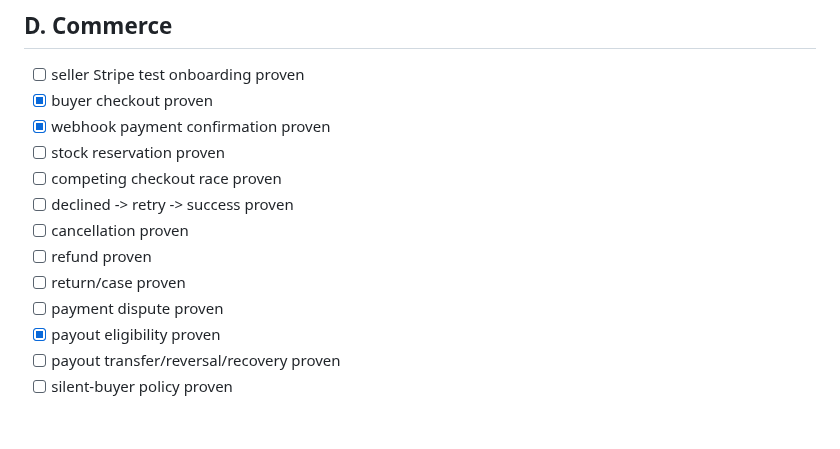
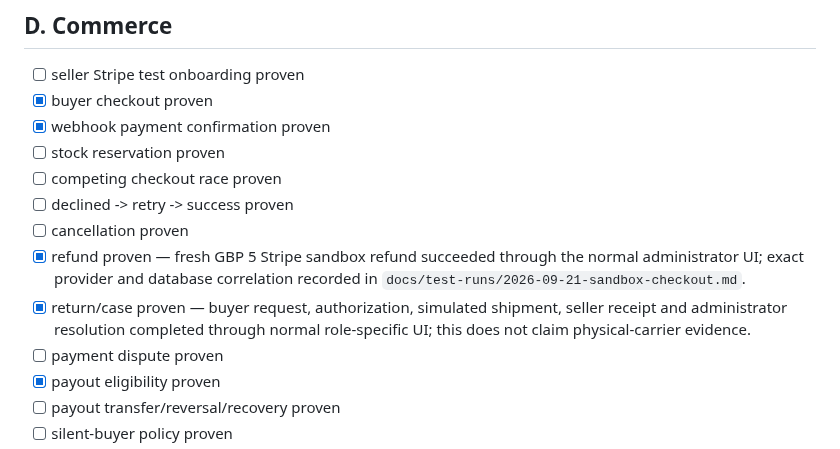
Before and after one commit to keisaj9006/SecondPartShop, a Markdown page: docs/SECOND_PART_1_0_CHECKLIST.md, the part around the change. Rendered like a GitHub page; blank space fills up the shorter version.

Commit message:
docs: close verified return and refund gates [skip ci]

```diff
--- a/docs/SECOND_PART_1_0_CHECKLIST.md
+++ b/docs/SECOND_PART_1_0_CHECKLIST.md
@@ -50,8 +50,8 @@ Product Excellence evidence (2026-09-12): corrected `1a34457` passed301 tests, l
 - [ ] competing checkout race proven
 - [ ] declined -> retry -> success proven
 - [ ] cancellation proven
-- [ ] refund proven
-- [ ] return/case proven
+- [x] refund proven — fresh GBP 5 Stripe sandbox refund succeeded through the normal administrator UI; exact provider and database correlation recorded in `docs/test-runs/2026-09-21-sandbox-checkout.md`.
+- [x] return/case proven — buyer request, authorization, simulated shipment, seller receipt and administrator resolution completed through normal role-specific UI; this does not claim physical-carrier evidence.
 - [ ] payment dispute proven
 - [x] payout eligibility proven
 - [ ] payout transfer/reversal/recovery proven
```
